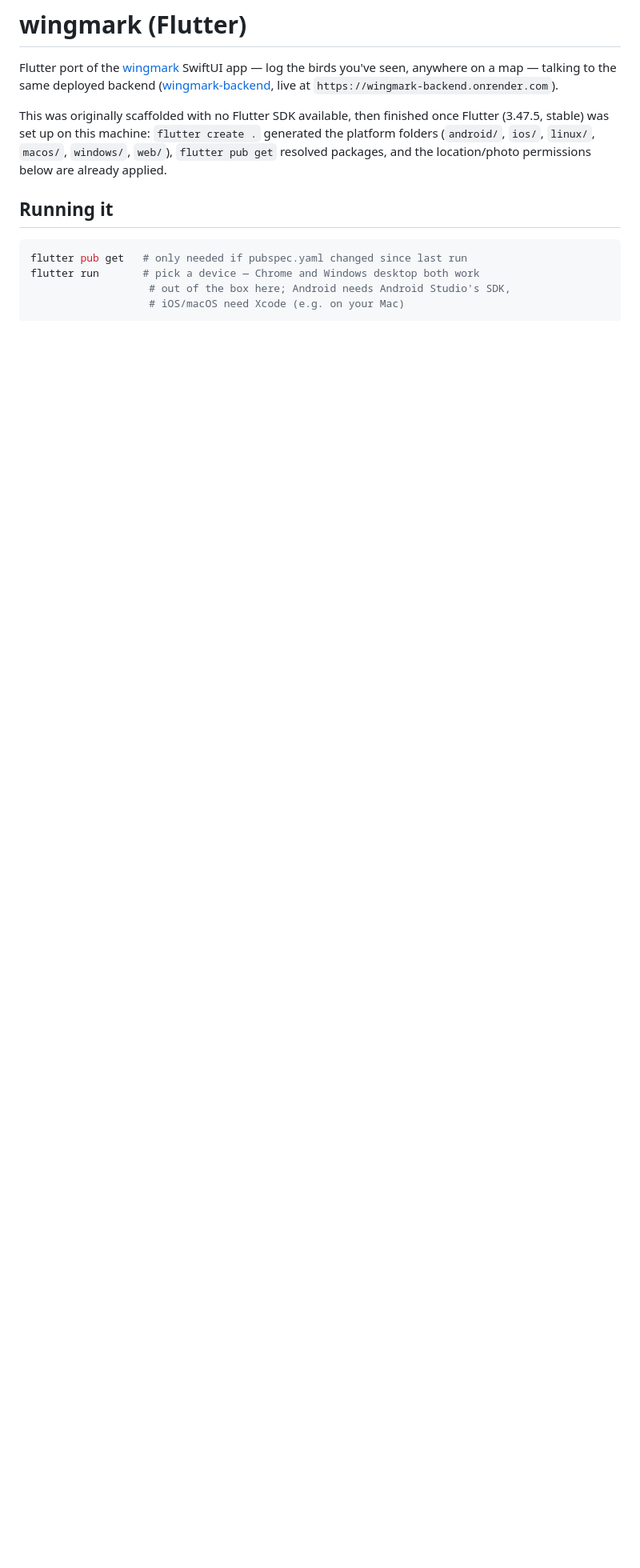
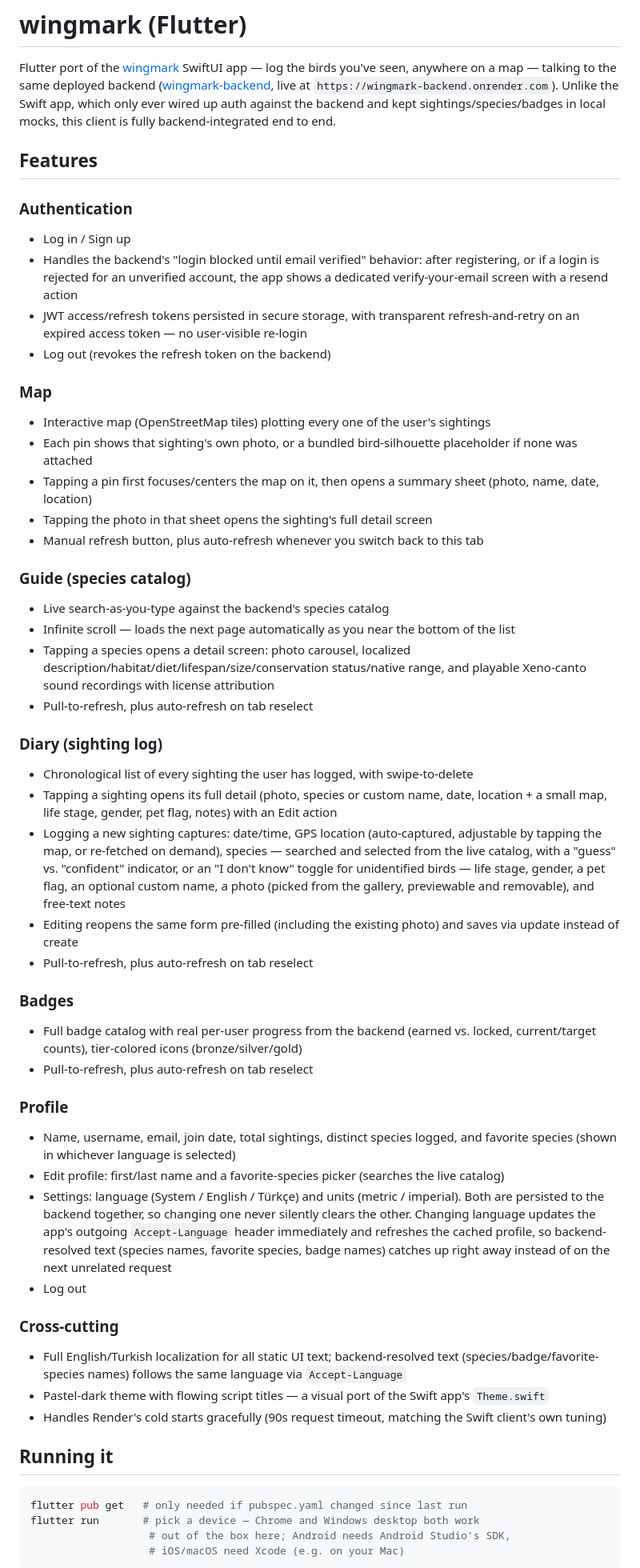
Before and after one commit to bilgesucakir/wingmark-flutter-ui, a Markdown page: README.md, the part around one of its changes. Shown at 80% size. GitHub-like rendering; blank space fills up the shorter version.

Commit message:
Document the app's features comprehensively in the README
Adds a full feature breakdown per tab (auth, map, guide, diary, badges,
profile) reflecting everything built so far, plus a testing section and
updated architecture notes (Accept-Language sync, the new species
pagination envelope, tab auto-refresh).

Co-Authored-By: Claude Sonnet 5 <noreply@anthropic.com>

```diff
--- a/README.md
+++ b/README.md
@@ -3,13 +3,83 @@
 Flutter port of the [wingmark](../wingmark) SwiftUI app — log the birds you've
 seen, anywhere on a map — talking to the same deployed backend
 ([wingmark-backend](../wingmark-backend), live at
-`https://wingmark-backend.onrender.com`).
+`https://wingmark-backend.onrender.com`). Unlike the Swift app, which only
+ever wired up auth against the backend and kept sightings/species/badges in
+local mocks, this client is fully backend-integrated end to end.
 
-This was originally scaffolded with no Flutter SDK available, then finished
-once Flutter (3.47.5, stable) was set up on this machine: `flutter create .`
-generated the platform folders (`android/`, `ios/`, `linux/`, `macos/`,
-`windows/`, `web/`), `flutter pub get` resolved packages, and the
-location/photo permissions below are already applied.
+## Features
+
+### Authentication
+- Log in / Sign up
+- Handles the backend's "login blocked until email verified" behavior: after
+  registering, or if a login is rejected for an unverified account, the app
+  shows a dedicated verify-your-email screen with a resend action
+- JWT access/refresh tokens persisted in secure storage, with transparent
+  refresh-and-retry on an expired access token — no user-visible re-login
+- Log out (revokes the refresh token on the backend)
+
+### Map
+- Interactive map (OpenStreetMap tiles) plotting every one of the user's
+  sightings
+- Each pin shows that sighting's own photo, or a bundled bird-silhouette
+  placeholder if none was attached
+- Tapping a pin first focuses/centers the map on it, then opens a summary
+  sheet (photo, name, date, location)
+- Tapping the photo in that sheet opens the sighting's full detail screen
+- Manual refresh button, plus auto-refresh whenever you switch back to this
+  tab
+
+### Guide (species catalog)
+- Live search-as-you-type against the backend's species catalog
+- Infinite scroll — loads the next page automatically as you near the bottom
+  of the list
+- Tapping a species opens a detail screen: photo carousel, localized
+  description/habitat/diet/lifespan/size/conservation status/native range,
+  and playable Xeno-canto sound recordings with license attribution
+- Pull-to-refresh, plus auto-refresh on tab reselect
+
+### Diary (sighting log)
+- Chronological list of every sighting the user has logged, with
+  swipe-to-delete
+- Tapping a sighting opens its full detail (photo, species or custom name,
+  date, location + a small map, life stage, gender, pet flag, notes) with an
+  Edit action
+- Logging a new sighting captures: date/time, GPS location (auto-captured,
+  adjustable by tapping the map, or re-fetched on demand), species — searched
+  and selected from the live catalog, with a "guess" vs. "confident"
+  indicator, or an "I don't know" toggle for unidentified birds — life stage,
+  gender, a pet flag, an optional custom name, a photo (picked from the
+  gallery, previewable and removable), and free-text notes
+- Editing reopens the same form pre-filled (including the existing photo) and
+  saves via update instead of create
+- Pull-to-refresh, plus auto-refresh on tab reselect
+
+### Badges
+- Full badge catalog with real per-user progress from the backend (earned vs.
+  locked, current/target counts), tier-colored icons (bronze/silver/gold)
+- Pull-to-refresh, plus auto-refresh on tab reselect
+
+### Profile
+- Name, username, email, join date, total sightings, distinct species logged,
+  and favorite species (shown in whichever language is selected)
+- Edit profile: first/last name and a favorite-species picker (searches the
+  live catalog)
+- Settings: language (System / English / Türkçe) and units (metric /
+  imperial). Both are persisted to the backend together, so changing one
+  never silently clears the other. Changing language updates the app's
+  outgoing `Accept-Language` header immediately and refreshes the cached
+  profile, so backend-resolved text (species names, favorite species, badge
+  names) catches up right away instead of on the next unrelated request
+- Log out
+
+### Cross-cutting
+- Full English/Turkish localization for all static UI text; backend-resolved
+  text (species/badge/favorite-species names) follows the same language via
+  `Accept-Language`
+- Pastel-dark theme with flowing script titles — a visual port of the Swift
+  app's `Theme.swift`
+- Handles Render's cold starts gracefully (90s request timeout, matching the
+  Swift client's own tuning)
 
 ## Running it
 
```
Also changed, not shown: other parts of README.md (+28 -25 lines).
